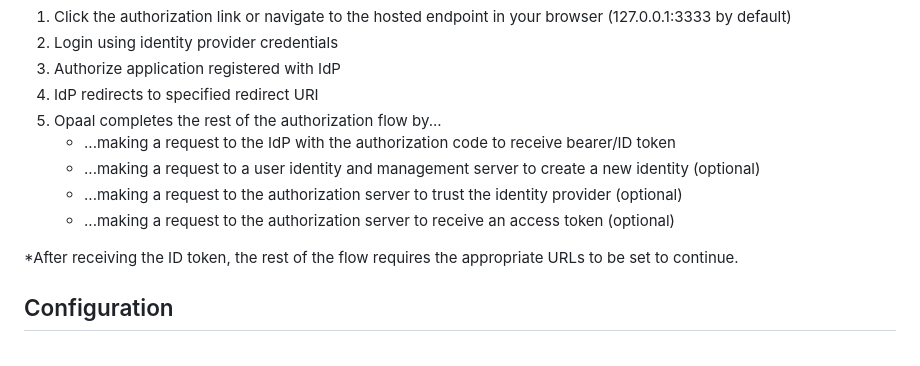
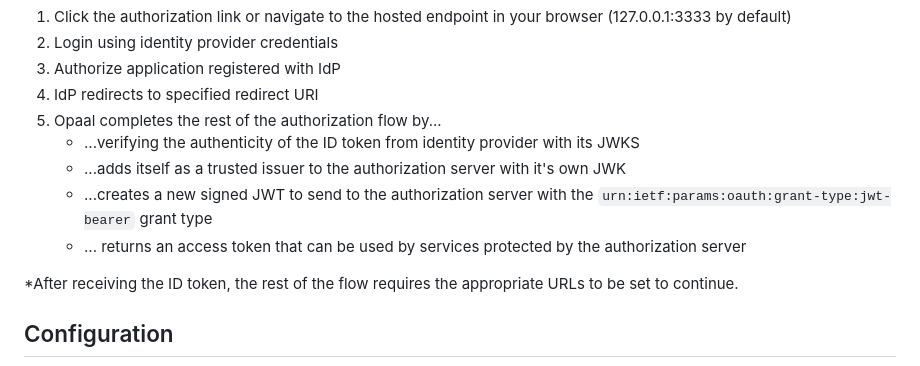
Before and after one commit to davidallendj/opaal, a Markdown page: README.md, the part around the change. Rendered like a GitHub page.

```diff
--- a/README.md
+++ b/README.md
@@ -30,10 +30,10 @@ These commands will create a default config, then start the login process. Maybe
 3. Authorize application registered with IdP
 4. IdP redirects to specified redirect URI
 5. Opaal completes the rest of the authorization flow by...
-	- ...making a request to the IdP with the authorization code to receive bearer/ID token
-	- ...making a request to a user identity and management server to create a new identity (optional)
-	- ...making a request to the authorization server to trust the identity provider (optional)
-	- ...making a request to the authorization server to receive an access token (optional)
+	- ...verifying the authenticity of the ID token from identity provider with its JWKS
+	- ...adds itself as a trusted issuer to the authorization server with it's own JWK
+	- ...creates a new signed JWT to send to the authorization server with the `urn:ietf:params:oauth:grant-type:jwt-bearer` grant type
+	- ... returns an access token that can be used by services protected by the authorization server
 
 *After receiving the ID token, the rest of the flow requires the appropriate URLs to be set to continue.
 
```
